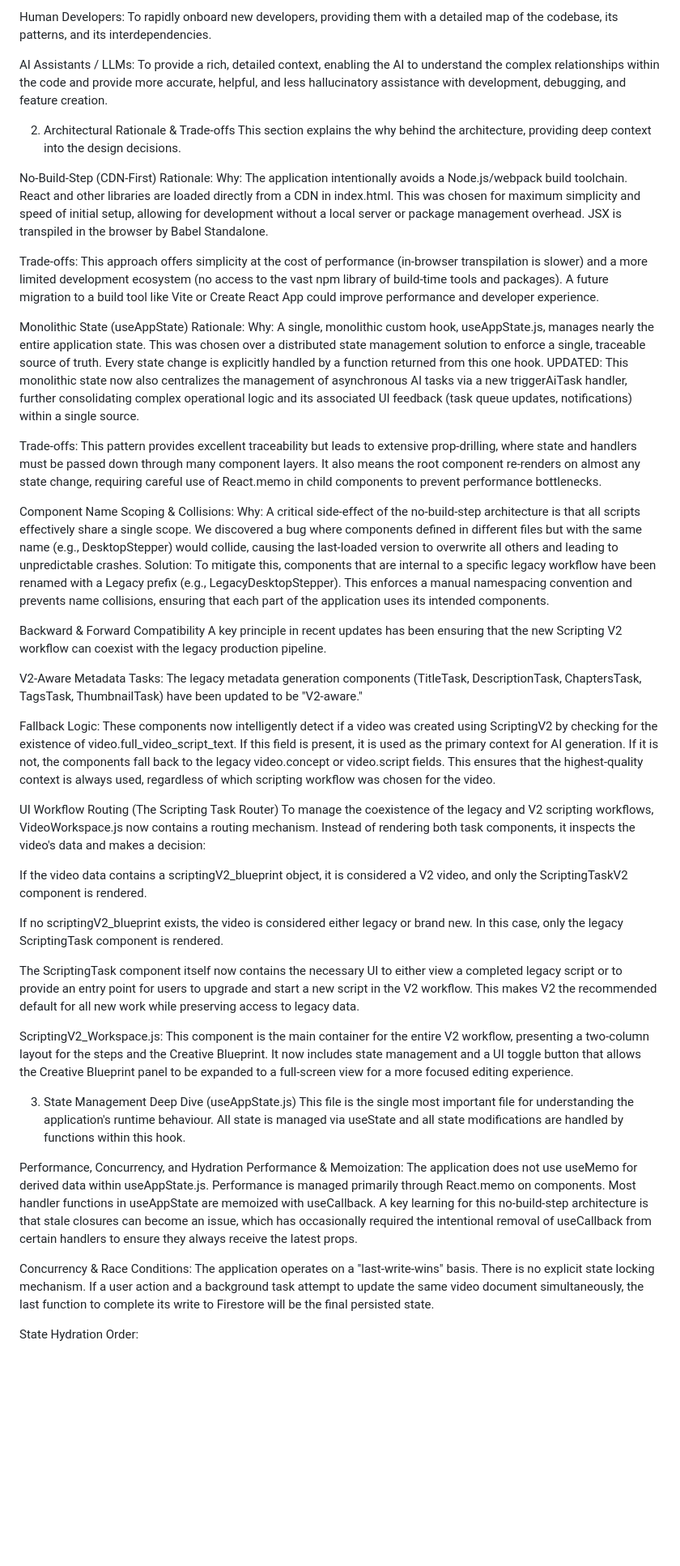
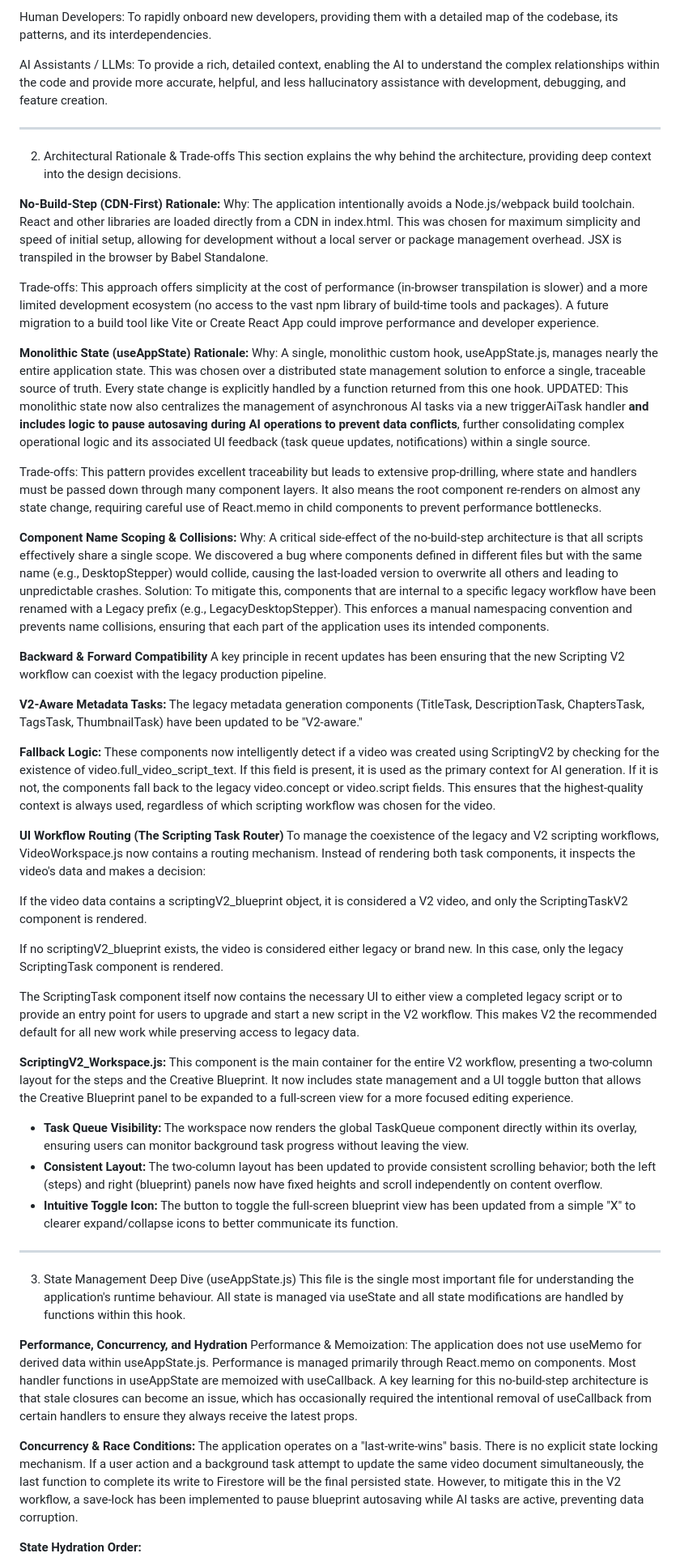
Before and after one commit to ronniem339/aotprojectmanager, a Markdown page: creators-hub/ARCHITECTURE.md, the part around the change printed below. Shown: that part at 81% size. Rendered like a GitHub page; blank space fills up the shorter version.

```diff
--- a/creators-hub/ARCHITECTURE.md
+++ b/creators-hub/ARCHITECTURE.md
@@ -6,31 +6,33 @@ Human Developers: To rapidly onboard new developers, providing them with a detai
 
 AI Assistants / LLMs: To provide a rich, detailed context, enabling the AI to understand the complex relationships within the code and provide more accurate, helpful, and less hallucinatory assistance with development, debugging, and feature creation.
 
+---
+
 2. Architectural Rationale & Trade-offs
 This section explains the why behind the architecture, providing deep context into the design decisions.
 
-No-Build-Step (CDN-First) Rationale:
+**No-Build-Step (CDN-First) Rationale:**
 Why: The application intentionally avoids a Node.js/webpack build toolchain. React and other libraries are loaded directly from a CDN in index.html. This was chosen for maximum simplicity and speed of initial setup, allowing for development without a local server or package management overhead. JSX is transpiled in the browser by Babel Standalone.
 
 Trade-offs: This approach offers simplicity at the cost of performance (in-browser transpilation is slower) and a more limited development ecosystem (no access to the vast npm library of build-time tools and packages). A future migration to a build tool like Vite or Create React App could improve performance and developer experience.
 
-Monolithic State (useAppState) Rationale:
-Why: A single, monolithic custom hook, useAppState.js, manages nearly the entire application state. This was chosen over a distributed state management solution to enforce a single, traceable source of truth. Every state change is explicitly handled by a function returned from this one hook. UPDATED: This monolithic state now also centralizes the management of asynchronous AI tasks via a new triggerAiTask handler, further consolidating complex operational logic and its associated UI feedback (task queue updates, notifications) within a single source.
+**Monolithic State (useAppState) Rationale:**
+Why: A single, monolithic custom hook, useAppState.js, manages nearly the entire application state. This was chosen over a distributed state management solution to enforce a single, traceable source of truth. Every state change is explicitly handled by a function returned from this one hook. UPDATED: This monolithic state now also centralizes the management of asynchronous AI tasks via a new triggerAiTask handler **and includes logic to pause autosaving during AI operations to prevent data conflicts**, further consolidating complex operational logic and its associated UI feedback (task queue updates, notifications) within a single source.
 
 Trade-offs: This pattern provides excellent traceability but leads to extensive prop-drilling, where state and handlers must be passed down through many component layers. It also means the root <App> component re-renders on almost any state change, requiring careful use of React.memo in child components to prevent performance bottlenecks.
 
-Component Name Scoping & Collisions:
+**Component Name Scoping & Collisions:**
 Why: A critical side-effect of the no-build-step architecture is that all scripts effectively share a single scope. We discovered a bug where components defined in different files but with the same name (e.g., DesktopStepper) would collide, causing the last-loaded version to overwrite all others and leading to unpredictable crashes.
 Solution: To mitigate this, components that are internal to a specific legacy workflow have been renamed with a Legacy prefix (e.g., LegacyDesktopStepper). This enforces a manual namespacing convention and prevents name collisions, ensuring that each part of the application uses its intended components.
 
-Backward & Forward Compatibility
+**Backward & Forward Compatibility**
 A key principle in recent updates has been ensuring that the new Scripting V2 workflow can coexist with the legacy production pipeline.
 
-V2-Aware Metadata Tasks: The legacy metadata generation components (TitleTask, DescriptionTask, ChaptersTask, TagsTask, ThumbnailTask) have been updated to be "V2-aware."
+**V2-Aware Metadata Tasks:** The legacy metadata generation components (TitleTask, DescriptionTask, ChaptersTask, TagsTask, ThumbnailTask) have been updated to be "V2-aware."
 
-Fallback Logic: These components now intelligently detect if a video was created using ScriptingV2 by checking for the existence of video.full_video_script_text. If this field is present, it is used as the primary context for AI generation. If it is not, the components fall back to the legacy video.concept or video.script fields. This ensures that the highest-quality context is always used, regardless of which scripting workflow was chosen for the video.
+**Fallback Logic:** These components now intelligently detect if a video was created using ScriptingV2 by checking for the existence of video.full_video_script_text. If this field is present, it is used as the primary context for AI generation. If it is not, the components fall back to the legacy video.concept or video.script fields. This ensures that the highest-quality context is always used, regardless of which scripting workflow was chosen for the video.
 
-UI Workflow Routing (The Scripting Task Router)
+**UI Workflow Routing (The Scripting Task Router)**
 To manage the coexistence of the legacy and V2 scripting workflows, VideoWorkspace.js now contains a routing mechanism. Instead of rendering both task components, it inspects the video's data and makes a decision:
 
 If the video data contains a scriptingV2_blueprint object, it is considered a V2 video, and only the ScriptingTaskV2 component is rendered.
@@ -39,15 +41,20 @@ If no scriptingV2_blueprint exists, the video is considered either legacy or bra
 
 The ScriptingTask component itself now contains the necessary UI to either view a completed legacy script or to provide an entry point for users to upgrade and start a new script in the V2 workflow. This makes V2 the recommended default for all new work while preserving access to legacy data.
 
-ScriptingV2_Workspace.js: This component is the main container for the entire V2 workflow, presenting a two-column layout for the steps and the Creative Blueprint. It now includes state management and a UI toggle button that allows the Creative Blueprint panel to be expanded to a full-screen view for a more focused editing experience.
+**ScriptingV2_Workspace.js:** This component is the main container for the entire V2 workflow, presenting a two-column layout for the steps and the Creative Blueprint. It now includes state management and a UI toggle button that allows the Creative Blueprint panel to be expanded to a full-screen view for a more focused editing experience.
+* **Task Queue Visibility:** The workspace now renders the global TaskQueue component directly within its overlay, ensuring users can monitor background task progress without leaving the view.
+* **Consistent Layout:** The two-column layout has been updated to provide consistent scrolling behavior; both the left (steps) and right (blueprint) panels now have fixed heights and scroll independently on content overflow.
+* **Intuitive Toggle Icon:** The button to toggle the full-screen blueprint view has been updated from a simple "X" to clearer expand/collapse icons to better communicate its function.
+
+---
 
 3. State Management Deep Dive (useAppState.js)
 This file is the single most important file for understanding the application's runtime behaviour. All state is managed via useState and all state modifications are handled by functions within this hook.
 
-Performance, Concurrency, and Hydration
+**Performance, Concurrency, and Hydration**
 Performance & Memoization: The application does not use useMemo for derived data within useAppState.js. Performance is managed primarily through React.memo on components. Most handler functions in useAppState are memoized with useCallback. A key learning for this no-build-step architecture is that stale closures can become an issue, which has occasionally required the intentional removal of useCallback from certain handlers to ensure they always receive the latest props.
 
-Concurrency & Race Conditions: The application operates on a "last-write-wins" basis. There is no explicit state locking mechanism. If a user action and a background task attempt to update the same video document simultaneously, the last function to complete its write to Firestore will be the final persisted state.
+**Concurrency & Race Conditions:** The application operates on a "last-write-wins" basis. There is no explicit state locking mechanism. If a user action and a background task attempt to update the same video document simultaneously, the last function to complete its write to Firestore will be the final persisted state. However, to mitigate this in the V2 workflow, a save-lock has been implemented to pause blueprint autosaving while AI tasks are active, preventing data corruption.
 
-State Hydration Order:
+**State Hydration Order:**
 
```
Also changed, not shown: other parts of creators-hub/ARCHITECTURE.md (+17 -25 lines).
